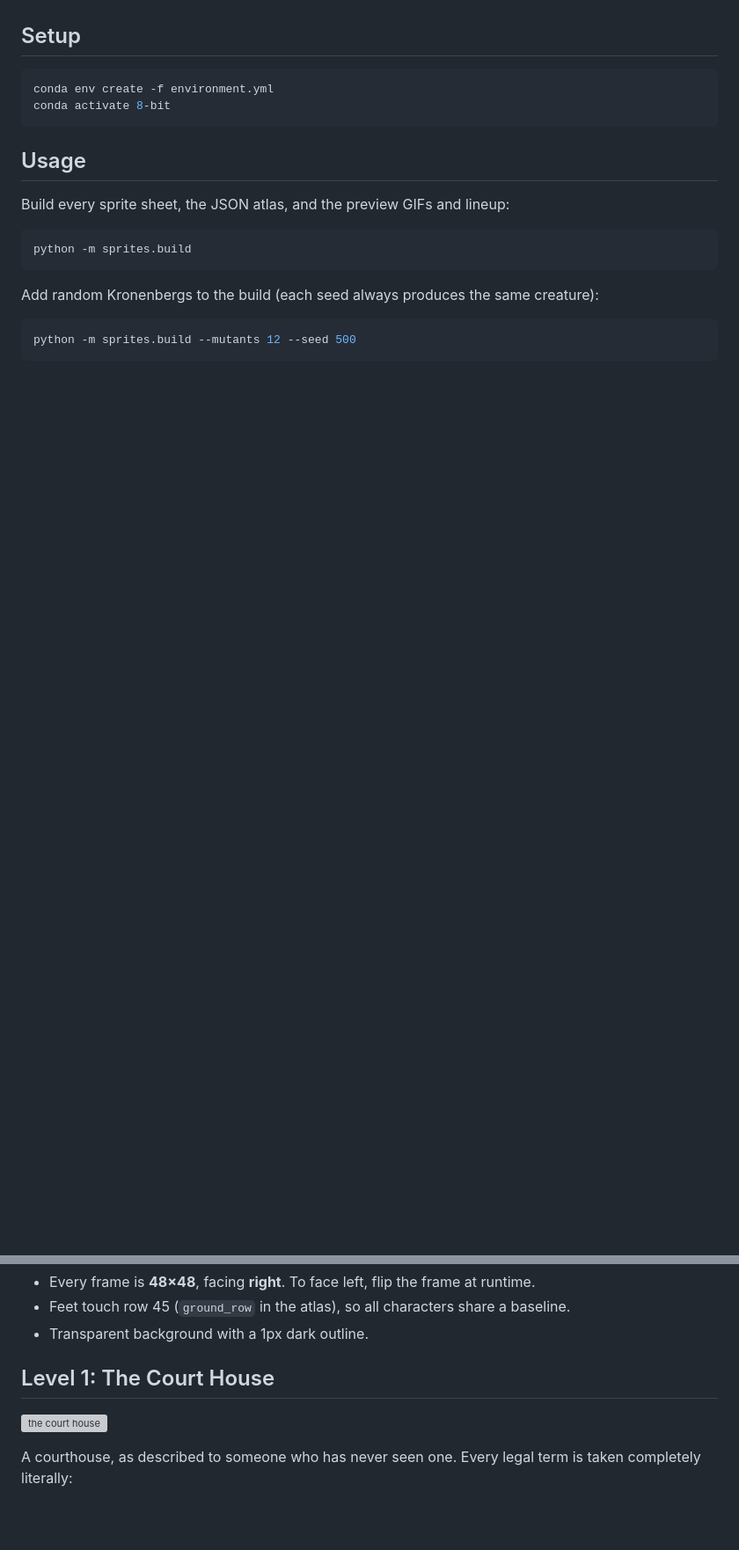
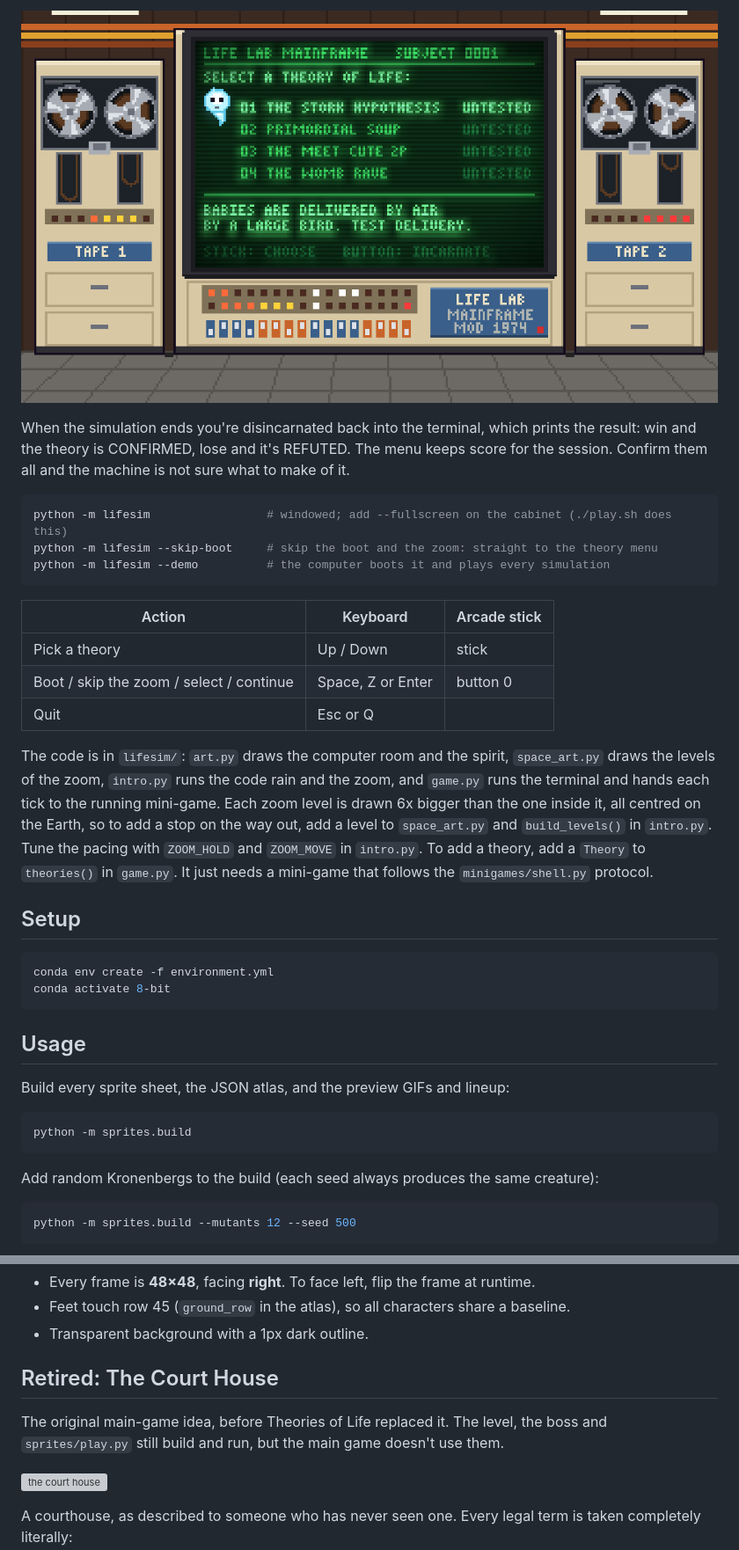
Before and after one commit to zmiller22/culture-shock, a Markdown page: README.md, 2 parts joined by grey strips. Shown at 88% size. GitHub-like rendering; pictures changed too: assets/previews/lifesim_menu.png (added); blank space fills up the shorter version; grey boxes are pictures that could not be loaded.

````diff
--- a/README.md
+++ b/README.md
@@ -81,3 +119,32 @@ copy it into the game.
+![picking a theory](assets/previews/lifesim_menu.png)
+
+When the simulation ends you're disincarnated back into the terminal, which
+prints the result: win and the theory is CONFIRMED, lose and it's REFUTED. The
+menu keeps score for the session. Confirm them all and the machine is not sure
+what to make of it.
+
+```bash
+python -m lifesim                 # windowed; add --fullscreen on the cabinet (./play.sh does this)
+python -m lifesim --skip-boot     # skip the boot and the zoom: straight to the theory menu
+python -m lifesim --demo          # the computer boots it and plays every simulation
+```
+
+| Action | Keyboard | Arcade stick |
+|---|---|---|
+| Pick a theory | Up / Down | stick |
+| Boot / skip the zoom / select / continue | Space, Z or Enter | button 0 |
+| Quit | Esc or Q | |
+
+The code is in `lifesim/`: `art.py` draws the computer room and the spirit,
+`space_art.py` draws the levels of the zoom, `intro.py` runs the code rain and
+the zoom, and `game.py` runs the terminal and hands each tick to the running
+mini-game. Each zoom level is drawn 6x bigger than the one inside it, all
+centred on the Earth, so to add a stop on the way out, add a level to
+`space_art.py` and `build_levels()` in `intro.py`. Tune the pacing with
+`ZOOM_HOLD` and `ZOOM_MOVE` in `intro.py`. To add
+a theory, add a `Theory` to `theories()` in `game.py`. It just needs a
+mini-game that follows the `minigames/shell.py` protocol.
+
 ## Setup
 
 ```bash
@@ -134,7 +201,11 @@ assets/
 * Feet touch row 45 (`ground_row` in the atlas), so all characters share a baseline.
 * Transparent background with a 1px dark outline.
 
-## Level 1: The Court House
+## Retired: The Court House
+
+The original main-game idea, before Theories of Life replaced it. The level,
+the boss and `sprites/play.py` still build and run, but the main game doesn't
+use them.
 
 ![the court house](assets/previews/level_courthouse.png)
 
````
Also changed, not shown: other parts of README.md (+39 -1 lines), assets/previews/lifesim_title.png (added), assets/previews/lifesim_zoom.png (added), 7 other files.
